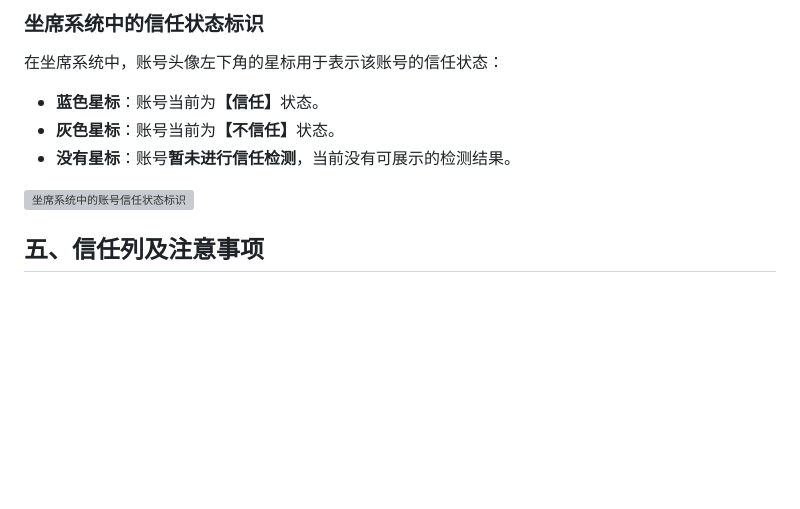
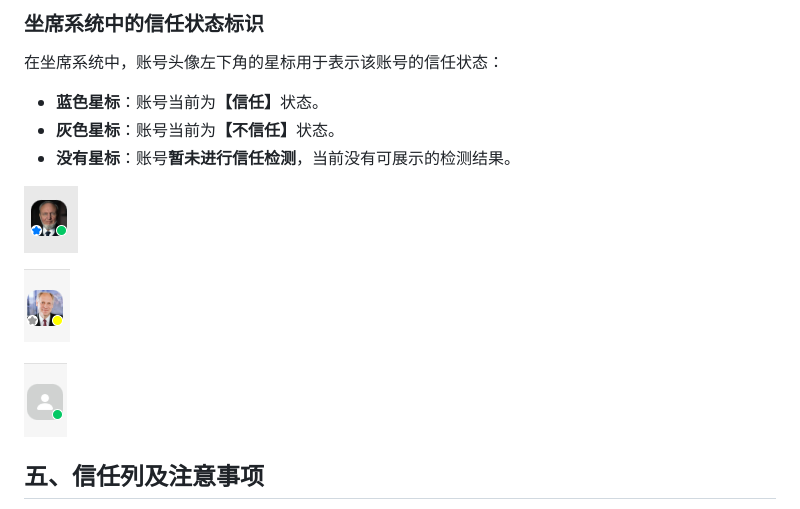
Before and after one commit to luna740/xingchen-docs, a Markdown page: docs/星辰Whatsapp使用手册V2.0/如何进行信任检测.md, the part around the change printed below. GitHub-like rendering; pictures changed too: site/assets/images/seat-trust-detail-1.png (added), site/assets/images/seat-trust-detail-2.png (added), site/assets/images/seat-trust-detail-3.png (added); blank space fills up the shorter version; grey boxes are pictures that could not be loaded.

```diff
--- a/docs/星辰Whatsapp使用手册V2.0/如何进行信任检测.md
+++ b/docs/星辰Whatsapp使用手册V2.0/如何进行信任检测.md
@@ -38,7 +38,11 @@ ID：6ab372e7a6acbf33a85160ac
 - **灰色星标**：账号当前为<strong class="doc-blue-strong">【不信任】</strong>状态。
 - **没有星标**：账号<strong class="doc-blue-strong">暂未进行信任检测</strong>，当前没有可展示的检测结果。
 
-![坐席系统中的账号信任状态标识](../../site/assets/images/seat-trust-status.png)
+![坐席系统信任状态细图一](../../site/assets/images/seat-trust-detail-1.png)
+
+![坐席系统信任状态细图二](../../site/assets/images/seat-trust-detail-2.png)
+
+![坐席系统信任状态细图三](../../site/assets/images/seat-trust-detail-3.png)
 
 ## 五、信任列及注意事项
 
```
Also changed, not shown: other parts of docs/星辰Whatsapp使用手册V2.0/如何进行信任检测.md (+1 -1 lines), docs/[重要]风控相关/星辰什么都不让干，那怎么工作？.md (added, +111 -0 lines), docs/星辰Whatsapp使用手册V2.0/image-1.png (added), docs/星辰Whatsapp使用手册V2.0/image-2.png (added), docs/星辰Whatsapp使用手册V2.0/image-3.png (added), 3 other files.
